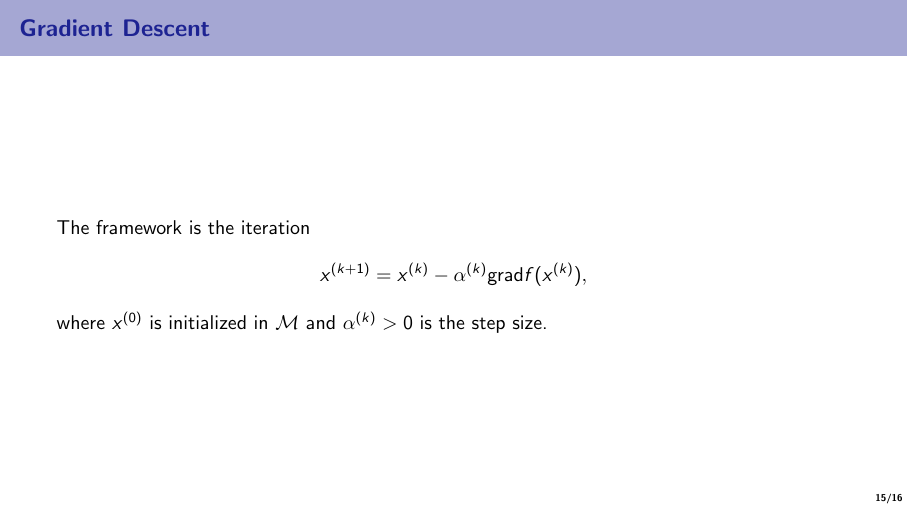
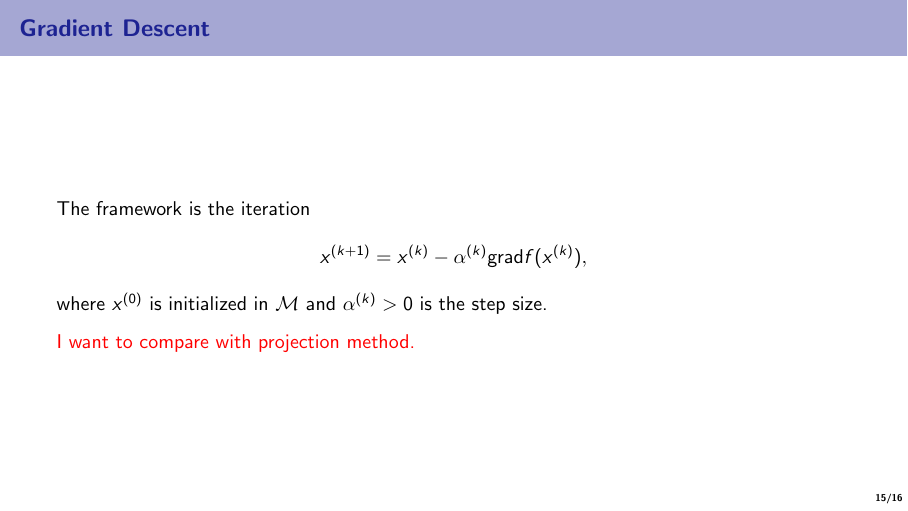
Before and after one commit to mintcd/data-science-slides, LaTeX slides (slides.tex, which reads sections/gradient-descent.tex): page 20 of 23. Compiled offline with pdfLaTeX.

Commit message:
Outline for discussion

```diff
--- a/sections/gradient-descent.tex
+++ b/sections/gradient-descent.tex
@@ -20,6 +20,8 @@
   The framework is the iteration
   $$x^{(k+1)} = x^{(k)} - \alpha^{(k)}\grad f(x^{(k)}),$$
   where $x^{(0)}$ is initialized in $\M$ and $\alpha^{(k)} > 0$ is the step size.
+
+  \textcolor{red}{I want to compare with projection method.}
 \end{frame}
 
 \begin{frame}{Convergence Results}
```
Also changed, not shown: slides.pdf.
